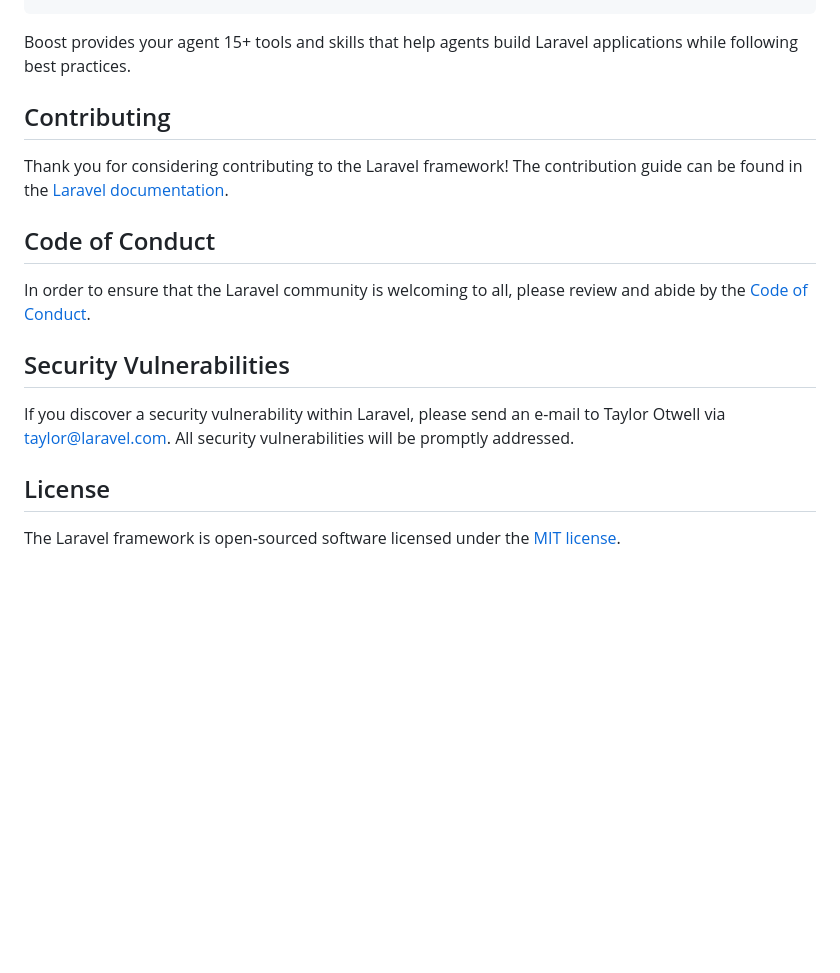
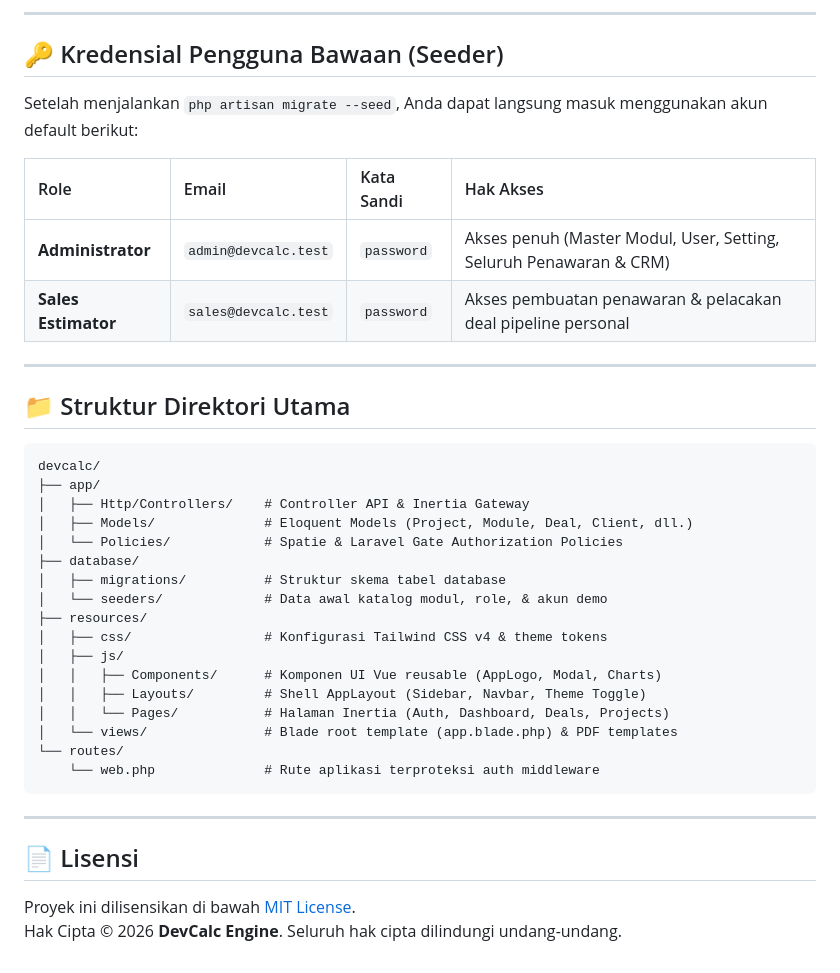
Before and after one commit to hoirilm/devcalc, a Markdown page: README.md, the part around one of its changes. Drawn GitHub-style; blank space fills up the shorter version.

Commit message:
docs: replace boilerplate Laravel README with project-specific documentation and remove prd.md

````diff
--- a/README.md
+++ b/README.md
@@ -40,19 +134,41 @@ php artisan boost:install
+---
+
+## 🔑 Kredensial Pengguna Bawaan (Seeder)
+
+Setelah menjalankan `php artisan migrate --seed`, Anda dapat langsung masuk menggunakan akun default berikut:
+
+| Role | Email | Kata Sandi | Hak Akses |
+| :--- | :--- | :--- | :--- |
+| **Administrator** | `admin@devcalc.test` | `password` | Akses penuh (Master Modul, User, Setting, Seluruh Penawaran & CRM) |
+| **Sales Estimator** | `sales@devcalc.test` | `password` | Akses pembuatan penawaran & pelacakan deal pipeline personal |
+
+---
+
+## 📁 Struktur Direktori Utama
+
+```
+devcalc/
+├── app/
+│   ├── Http/Controllers/    # Controller API & Inertia Gateway
+│   ├── Models/              # Eloquent Models (Project, Module, Deal, Client, dll.)
+│   └── Policies/            # Spatie & Laravel Gate Authorization Policies
+├── database/
+│   ├── migrations/          # Struktur skema tabel database
+│   └── seeders/             # Data awal katalog modul, role, & akun demo
+├── resources/
+│   ├── css/                 # Konfigurasi Tailwind CSS v4 & theme tokens
+│   ├── js/
+│   │   ├── Components/      # Komponen UI Vue reusable (AppLogo, Modal, Charts)
+│   │   ├── Layouts/         # Shell AppLayout (Sidebar, Navbar, Theme Toggle)
+│   │   └── Pages/           # Halaman Inertia (Auth, Dashboard, Deals, Projects)
+│   └── views/               # Blade root template (app.blade.php) & PDF templates
+└── routes/
+    └── web.php              # Rute aplikasi terproteksi auth middleware
 ```
 
-Boost provides your agent 15+ tools and skills that help agents build Laravel applications while following best practices.
+---
 
-## Contributing
+## 📄 Lisensi
 
-Thank you for considering contributing to the Laravel framework! The contribution guide can be found in the [Laravel documentation](https://laravel.com/docs/contributions).
-
-## Code of Conduct
-
-In order to ensure that the Laravel community is welcoming to all, please review and abide by the [Code of Conduct](https://laravel.com/docs/contributions#code-of-conduct).
-
-## Security Vulnerabilities
-
-If you discover a security vulnerability within Laravel, please send an e-mail to Taylor Otwell via [taylor@laravel.com](mailto:taylor@laravel.com). All security vulnerabilities will be promptly addressed.
-
-## License
-
-The Laravel framework is open-sourced software licensed under the [MIT license](https://opensource.org/licenses/MIT).
+Proyek ini dilisensikan di bawah [MIT License](LICENSE).
+Hak Cipta &copy; 2026 **DevCalc Engine**. Seluruh hak cipta dilindungi undang-undang.
````
Also changed, not shown: other parts of README.md (+120 -26 lines), prd.md (deleted, +0 -132 lines).
